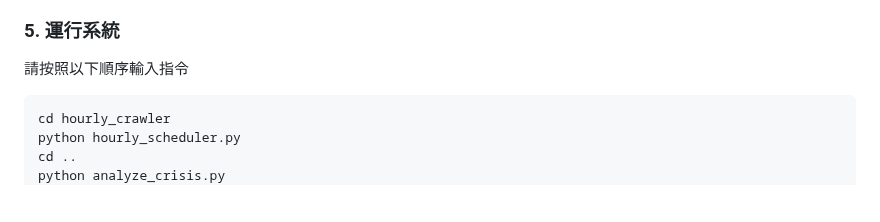
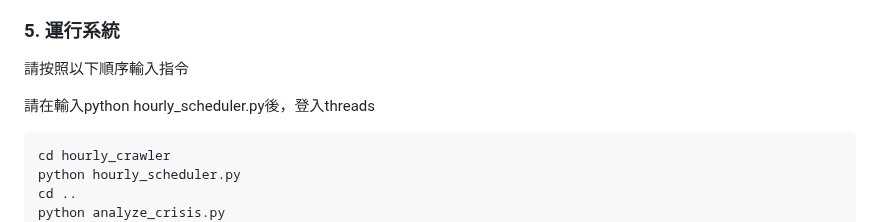
Before and after one commit to chanweiich/threads_moniter, a Markdown page: README.md, the part around the change. GitHub-like rendering; blank space fills up the shorter version.

````diff
--- a/README.md
+++ b/README.md
@@ -64,6 +64,8 @@ GEMINI_API_KEY=您的_Gemini_API_金鑰 (備援用)
 
 ### 5. 運行系統
 請按照以下順序輸入指令
+
+請在輸入python hourly_scheduler.py後，登入threads
 ```bash
 cd hourly_crawler
 python hourly_scheduler.py
````
